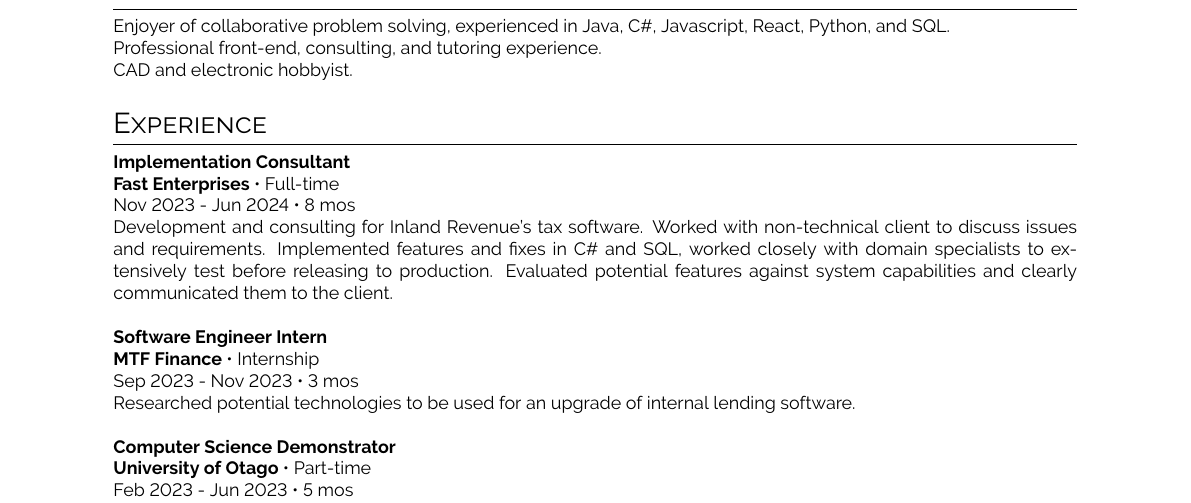
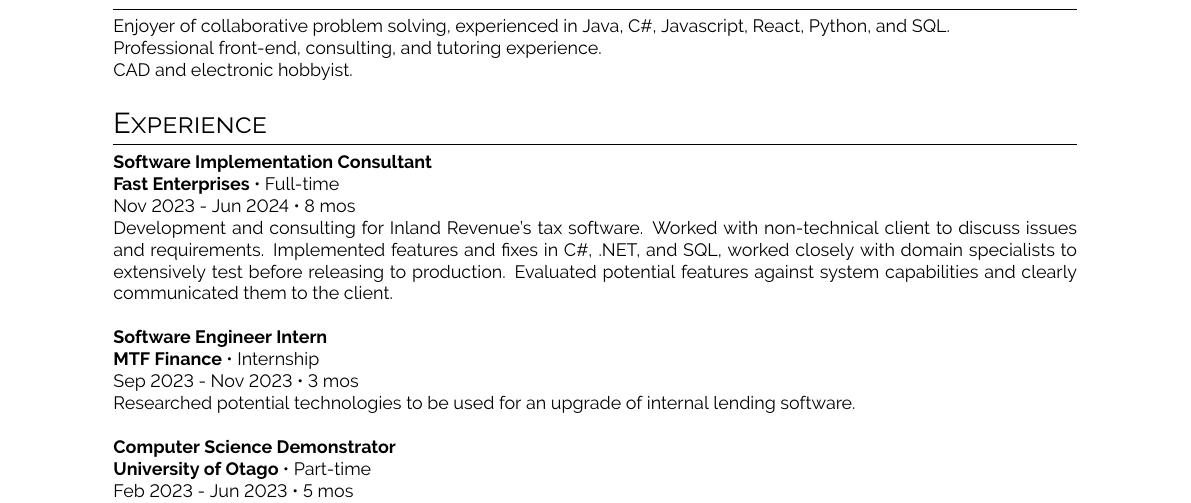
Before and after one commit to davebroc/porfolio, a LaTeX CV (src/PDF/David_Brockbank_CV(17).tex): part of the page, cut so that both start at the same text. Compiled offline with pdfLaTeX.

Commit message:
Updated FAST experience

```diff
--- a/src/PDF/David_Brockbank_CV(16).tex
+++ b/src/PDF/David_Brockbank_CV(17).tex
@@ -34,12 +34,12 @@
     \begin{minipage}[t]{1\textwidth}
     \section*{Experience}
 
-    \textbf{Implementation Consultant}\\
+    \textbf{Software Implementation Consultant}\\
     \textbf{Fast Enterprises }\textbullet{ Full-time}\\
     Nov 2023 - Jun 2024 \textbullet{ 8 mos}\\
     Development and consulting for Inland Revenue's tax software.
         Worked with non-technical client to discuss issues and requirements.
-        Implemented features and fixes in C\# and SQL, worked closely with domain specialists to extensively test before releasing to production.
+        Implemented features and fixes in C\#, .NET, and SQL, worked closely with domain specialists to extensively test before releasing to production.
         Evaluated potential features against system capabilities and clearly communicated them to the client. \\
 
     \textbf{Software Engineer Intern}\\
```
Also changed, not shown: 2 other files.
